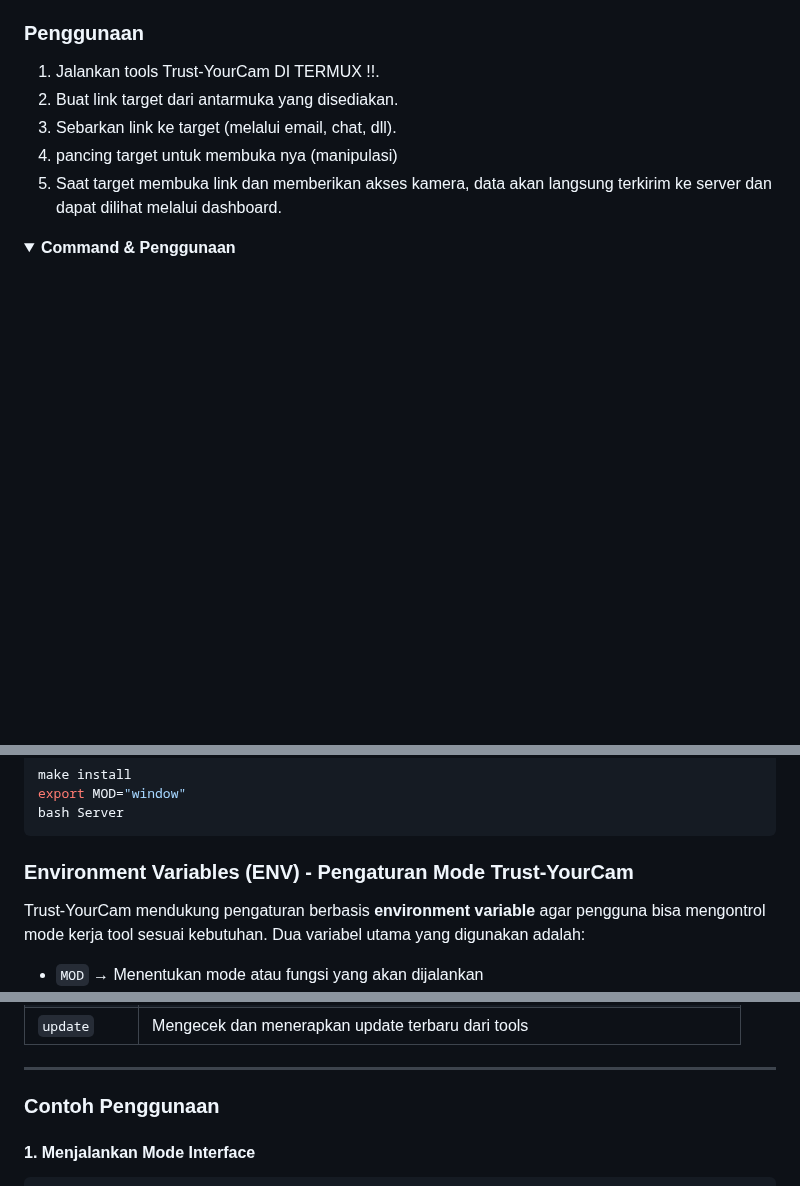
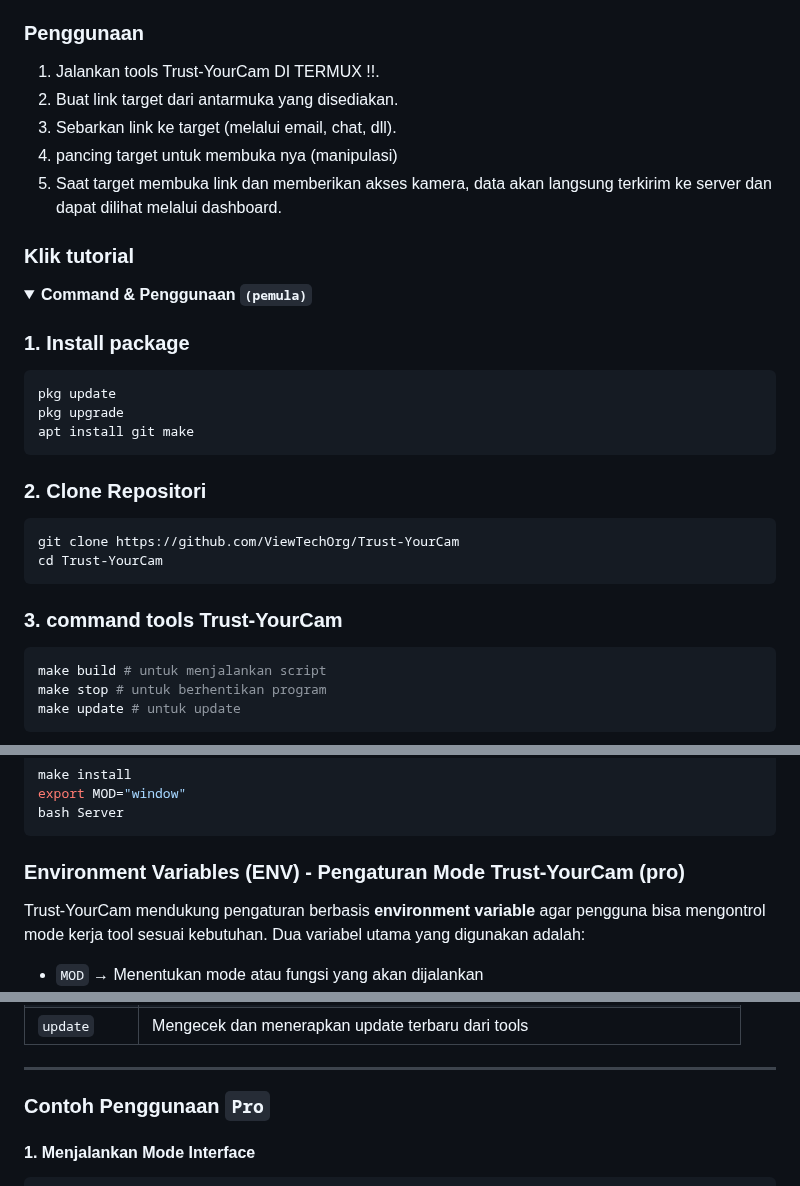
Before and after one commit to ViewTechOrg/Trust-YourCam, a Markdown page: README.md, 3 parts joined by grey strips. GitHub-like rendering; folded sections open; blank space fills up the shorter version.

````diff
--- a/README.md
+++ b/README.md
@@ -27,4 +27,25 @@
 4. pancing target untuk membuka nya (manipulasi)
 5. Saat target membuka link dan memberikan akses kamera, data akan langsung terkirim ke server dan dapat dilihat melalui dashboard.
 
-<details open><summary><strong>Command & Penggunaan</strong></summary>
+<h3>Klik tutorial</h3>
+<details close><summary><strong>Command & Penggunaan <code>(pemula)</code></strong></summary>
+
+### 1. Install package
+```bash
+pkg update
+pkg upgrade
+apt install git make
+```
+### 2. Clone Repositori
+```bash
+git clone https://github.com/ViewTechOrg/Trust-YourCam
+cd Trust-YourCam
+```
+### 3. command tools Trust-YourCam
+```bash
+make build # untuk menjalankan script
+make stop # untuk berhentikan program
+make update # untuk update
+```
+</details><br>
+
@@ -48,7 +70,7 @@ bash Server
 ```
 </details>
 
-### Environment Variables (ENV) - Pengaturan Mode Trust-YourCam
+### Environment Variables (ENV) - Pengaturan Mode Trust-YourCam (pro)
 
 Trust-YourCam mendukung pengaturan berbasis **environment variable** agar pengguna bisa mengontrol mode kerja tool sesuai kebutuhan. Dua variabel utama yang digunakan adalah:
 
@@ -69,7 +91,7 @@ Trust-YourCam mendukung pengaturan berbasis **environment variable** agar penggu
 
 ---
 
-### Contoh Penggunaan
+### Contoh Penggunaan `Pro`
 
 #### 1. Menjalankan Mode Interface
 
````
Also changed, not shown: other parts of README.md (+2 -1 lines).
